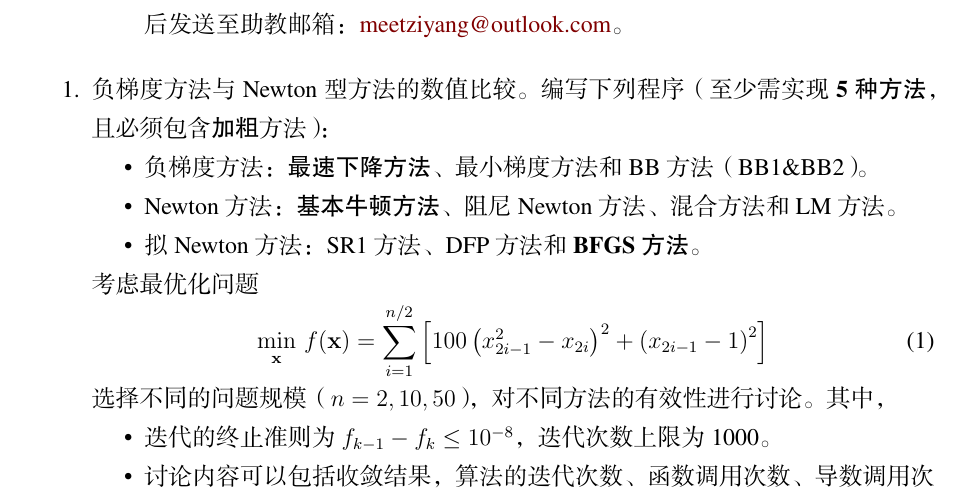
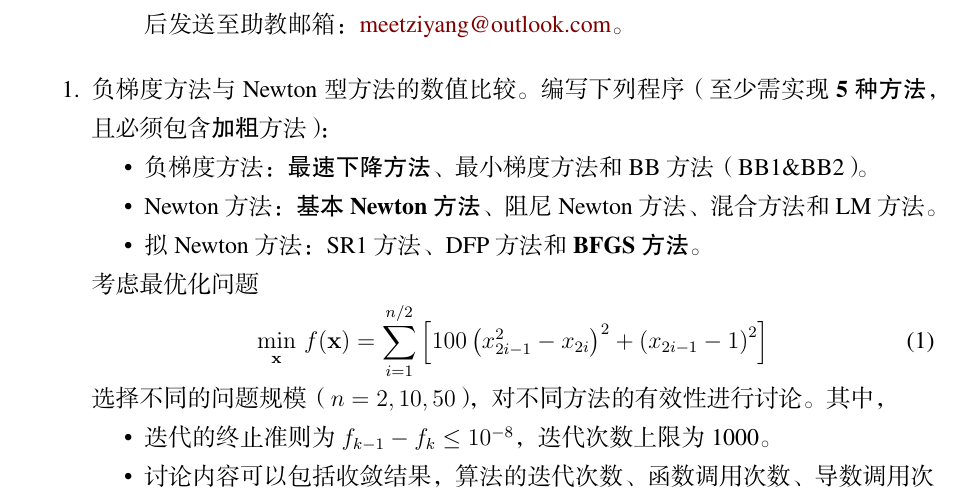
Before and after one commit to SignorinoY/lurker, a LaTeX document (hw-week11.tex): part of page 1 of 2, cut so that both start at the same text. The pictures show the PDF file hw-week11.pdf that the author committed with the source.

Commit message:
:zap: update homework (coding) for week 11

```diff
--- a/hw-week11.tex
+++ b/hw-week11.tex
@@ -21,7 +21,7 @@
     \item 负梯度方法与 Newton 型方法的数值比较。编写下列程序（至少需实现 \textbf{5 种方法}，且必须包含\textbf{加粗}方法）：
           \begin{itemize}
               \item 负梯度方法：\textbf{最速下降方法}、最小梯度方法和 BB 方法（BB1\&BB2）。
-              \item Newton 方法：\textbf{基本牛顿方法}、阻尼 Newton 方法、混合方法和 LM 方法。
+              \item Newton 方法：\textbf{基本 Newton 方法}、阻尼 Newton 方法、混合方法和 LM 方法。
               \item 拟 Newton 方法：SR1 方法、DFP 方法和\textbf{BFGS 方法}。
           \end{itemize}
 
```
Also changed, not shown: hw-week11.pdf.
